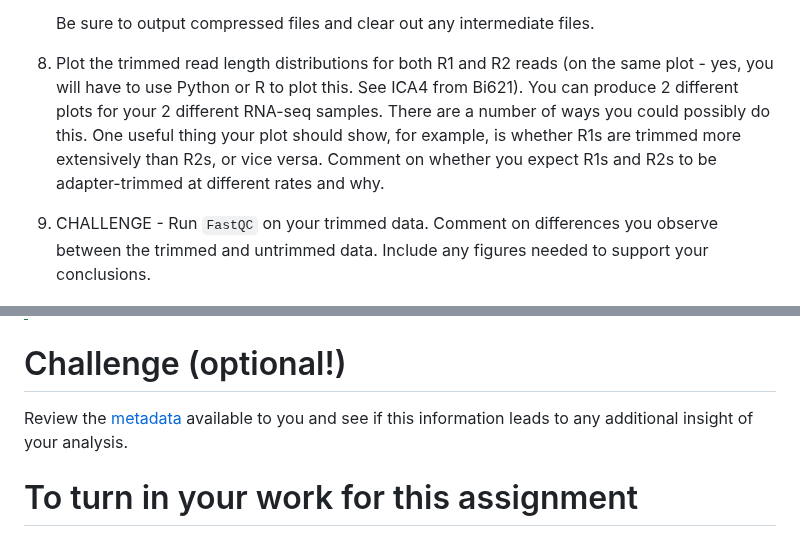
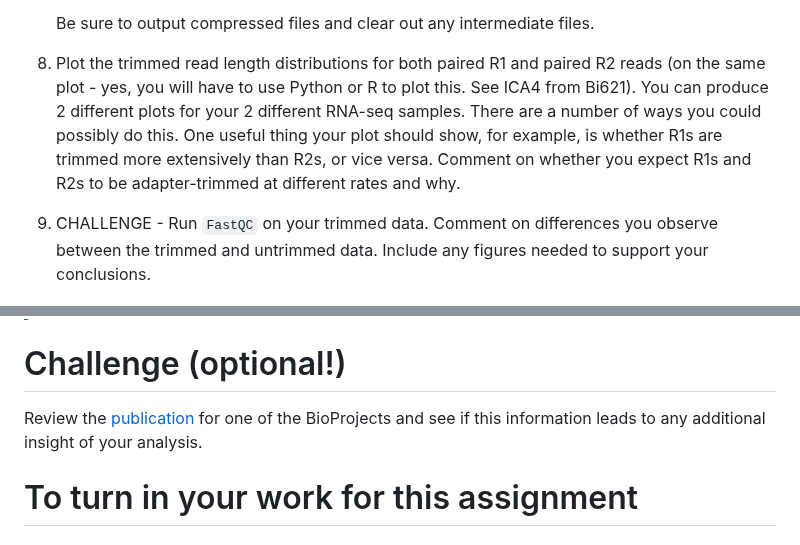
Before and after one commit to vini-karumuru/QAA, a Markdown page: README.md, 2 parts joined by grey strips. Rendered like a GitHub page.

```diff
--- a/README.md
+++ b/README.md
@@ -47,7 +47,7 @@ You are responsible for downloading this data from NCBI SRA, dumping into fastq
 
     Be sure to output compressed files and clear out any intermediate files.
 
-8. Plot the trimmed read length distributions for both R1 and R2 reads (on the same plot - yes, you will have to use Python or R to plot this. See ICA4 from Bi621). You can produce 2 different plots for your 2 different RNA-seq samples. There are a number of ways you could possibly do this. One useful thing your plot should show, for example, is whether R1s are trimmed more extensively than R2s, or vice versa. Comment on whether you expect R1s and R2s to be adapter-trimmed at different rates and why.
+8. Plot the trimmed read length distributions for both paired R1 and paired R2 reads (on the same plot - yes, you will have to use Python or R to plot this. See ICA4 from Bi621). You can produce 2 different plots for your 2 different RNA-seq samples. There are a number of ways you could possibly do this. One useful thing your plot should show, for example, is whether R1s are trimmed more extensively than R2s, or vice versa. Comment on whether you expect R1s and R2s to be adapter-trimmed at different rates and why.
 
 9. CHALLENGE - Run `FastQC` on your trimmed data. Comment on differences you observe between the trimmed and untrimmed data. Include any figures needed to support your conclusions.
 
@@ -74,7 +74,7 @@ You are responsible for downloading this data from NCBI SRA, dumping into fastq
 
 # Challenge (optional!)
 
-Review the [metadata](./metadata) available to you and see if this information leads to any additional insight of your analysis.
+Review the [publication](https://doi.org/10.1093/molbev/msae021) for one of the BioProjects and see if this information leads to any additional insight of your analysis.
 
 # To turn in your work for this assignment
 
```
